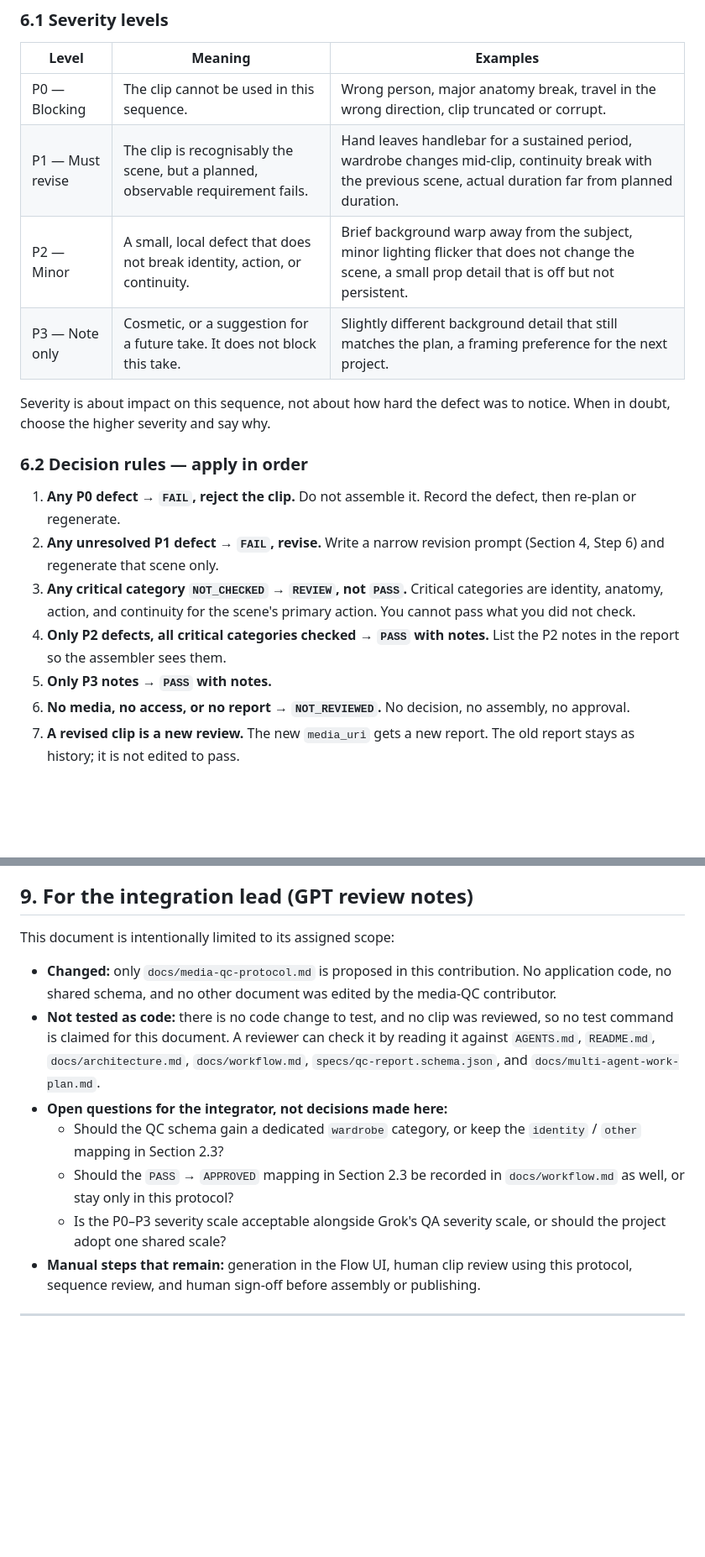
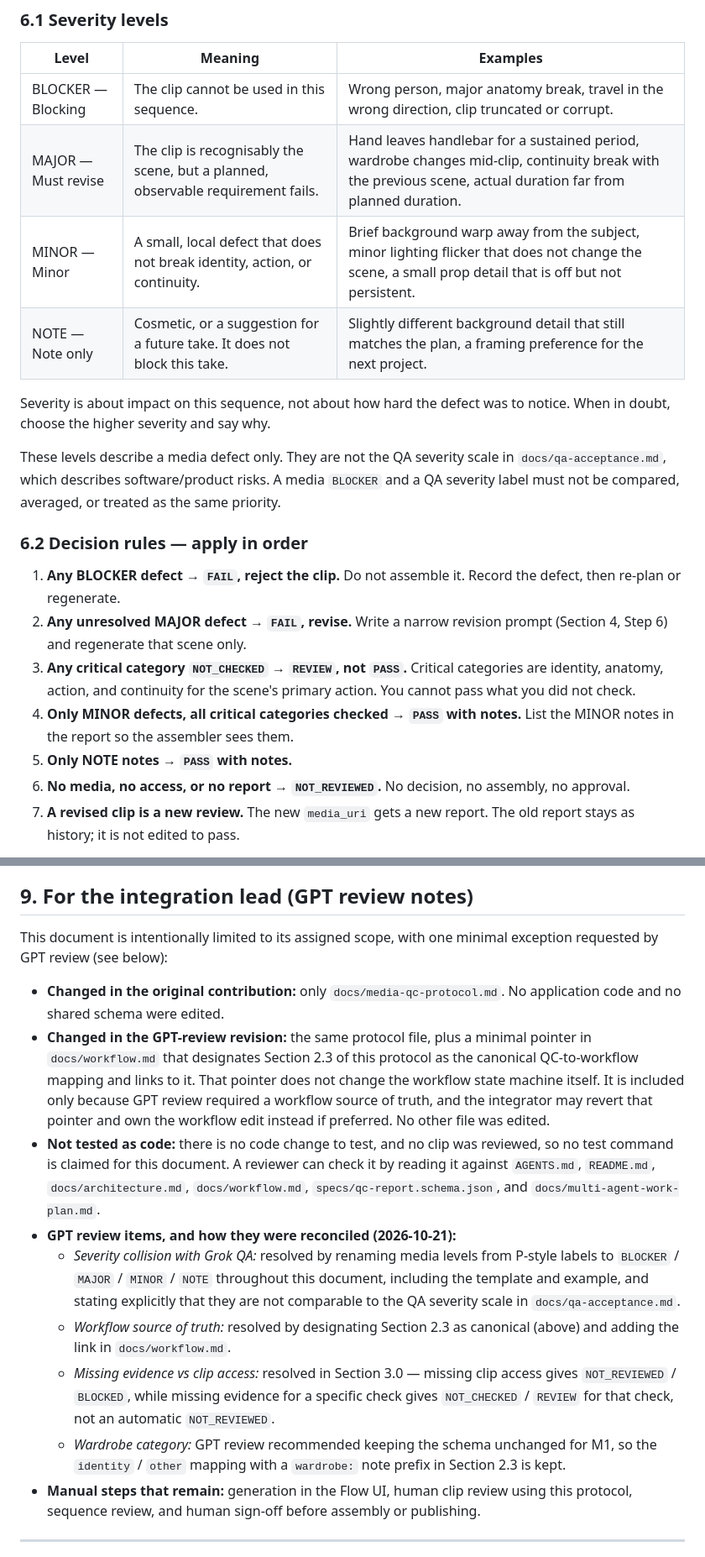
Before and after one commit to gonegirl07/GoGlow, a Markdown page: docs/media-qc-protocol.md, 2 parts joined by grey strips. Shown at 84% size. Drawn GitHub-style; blank space fills up the shorter version.

```diff
--- a/docs/media-qc-protocol.md
+++ b/docs/media-qc-protocol.md
@@ -361,27 +403,32 @@ and call it complete.
 
 | Level | Meaning | Examples |
 |---|---|---|
-| P0 — Blocking | The clip cannot be used in this sequence. | Wrong person, major anatomy break, travel in the wrong direction, clip truncated or corrupt. |
-| P1 — Must revise | The clip is recognisably the scene, but a planned, observable requirement fails. | Hand leaves handlebar for a sustained period, wardrobe changes mid-clip, continuity break with the previous scene, actual duration far from planned duration. |
-| P2 — Minor | A small, local defect that does not break identity, action, or continuity. | Brief background warp away from the subject, minor lighting flicker that does not change the scene, a small prop detail that is off but not persistent. |
-| P3 — Note only | Cosmetic, or a suggestion for a future take. It does not block this take. | Slightly different background detail that still matches the plan, a framing preference for the next project. |
+| BLOCKER — Blocking | The clip cannot be used in this sequence. | Wrong person, major anatomy break, travel in the wrong direction, clip truncated or corrupt. |
+| MAJOR — Must revise | The clip is recognisably the scene, but a planned, observable requirement fails. | Hand leaves handlebar for a sustained period, wardrobe changes mid-clip, continuity break with the previous scene, actual duration far from planned duration. |
+| MINOR — Minor | A small, local defect that does not break identity, action, or continuity. | Brief background warp away from the subject, minor lighting flicker that does not change the scene, a small prop detail that is off but not persistent. |
+| NOTE — Note only | Cosmetic, or a suggestion for a future take. It does not block this take. | Slightly different background detail that still matches the plan, a framing preference for the next project. |
 
 Severity is about impact on this sequence, not about how hard the
 defect was to notice. When in doubt, choose the higher severity and
 say why.
 
+These levels describe a media defect only. They are not the QA
+severity scale in `docs/qa-acceptance.md`, which describes
+software/product risks. A media `BLOCKER` and a QA severity label
+must not be compared, averaged, or treated as the same priority.
+
 ### 6.2 Decision rules — apply in order
 
-1. **Any P0 defect → `FAIL`, reject the clip.** Do not assemble it.
+1. **Any BLOCKER defect → `FAIL`, reject the clip.** Do not assemble it.
    Record the defect, then re-plan or regenerate.
-2. **Any unresolved P1 defect → `FAIL`, revise.** Write a narrow
+2. **Any unresolved MAJOR defect → `FAIL`, revise.** Write a narrow
    revision prompt (Section 4, Step 6) and regenerate that scene only.
 3. **Any critical category `NOT_CHECKED` → `REVIEW`, not `PASS`.**
    Critical categories are identity, anatomy, action, and continuity
    for the scene's primary action. You cannot pass what you did not check.
-4. **Only P2 defects, all critical categories checked → `PASS` with
-   notes.** List the P2 notes in the report so the assembler sees them.
-5. **Only P3 notes → `PASS` with notes.**
+4. **Only MINOR defects, all critical categories checked → `PASS` with
+   notes.** List the MINOR notes in the report so the assembler sees them.
+5. **Only NOTE notes → `PASS` with notes.**
 6. **No media, no access, or no report → `NOT_REVIEWED`.** No decision,
    no assembly, no approval.
 7. **A revised clip is a new review.** The new `media_uri` gets a new
@@ -529,23 +576,40 @@ for this document.
 
 ## 9. For the integration lead (GPT review notes)
 
-This document is intentionally limited to its assigned scope:
+This document is intentionally limited to its assigned scope, with
+one minimal exception requested by GPT review (see below):
 
-- **Changed:** only `docs/media-qc-protocol.md` is proposed in this
-  contribution. No application code, no shared schema, and no other
-  document was edited by the media-QC contributor.
+- **Changed in the original contribution:** only
+  `docs/media-qc-protocol.md`. No application code and no shared
+  schema were edited.
+- **Changed in the GPT-review revision:** the same protocol file,
+  plus a minimal pointer in `docs/workflow.md` that designates
+  Section 2.3 of this protocol as the canonical QC-to-workflow
+  mapping and links to it. That pointer does not change the workflow
+  state machine itself. It is included only because GPT review
+  required a workflow source of truth, and the integrator may revert
+  that pointer and own the workflow edit instead if preferred.
+  No other file was edited.
 - **Not tested as code:** there is no code change to test, and no clip
   was reviewed, so no test command is claimed for this document.
   A reviewer can check it by reading it against `AGENTS.md`,
   `README.md`, `docs/architecture.md`, `docs/workflow.md`,
   `specs/qc-report.schema.json`, and `docs/multi-agent-work-plan.md`.
-- **Open questions for the integrator, not decisions made here:**
-  - Should the QC schema gain a dedicated `wardrobe` category, or
-    keep the `identity` / `other` mapping in Section 2.3?
-  - Should the `PASS` → `APPROVED` mapping in Section 2.3 be recorded
-    in `docs/workflow.md` as well, or stay only in this protocol?
-  - Is the P0–P3 severity scale acceptable alongside Grok's
-    QA severity scale, or should the project adopt one shared scale?
+- **GPT review items, and how they were reconciled (2026-10-21):**
+  - *Severity collision with Grok QA:* resolved by renaming media
+    levels from P-style labels to `BLOCKER` / `MAJOR` / `MINOR` /
+    `NOTE` throughout this document, including the template and
+    example, and stating explicitly that they are not comparable
+    to the QA severity scale in `docs/qa-acceptance.md`.
+  - *Workflow source of truth:* resolved by designating Section 2.3
+    as canonical (above) and adding the link in `docs/workflow.md`.
+  - *Missing evidence vs clip access:* resolved in Section 3.0 —
+    missing clip access gives `NOT_REVIEWED` / `BLOCKED`, while
+    missing evidence for a specific check gives `NOT_CHECKED` /
+    `REVIEW` for that check, not an automatic `NOT_REVIEWED`.
+  - *Wardrobe category:* GPT review recommended keeping the schema
+    unchanged for M1, so the `identity` / `other` mapping with a
+    `wardrobe:` note prefix in Section 2.3 is kept.
 - **Manual steps that remain:** generation in the Flow UI, human
   clip review using this protocol, sequence review, and human
   sign-off before assembly or publishing.
```
Also changed, not shown: other parts of docs/media-qc-protocol.md (+52 -10 lines).
